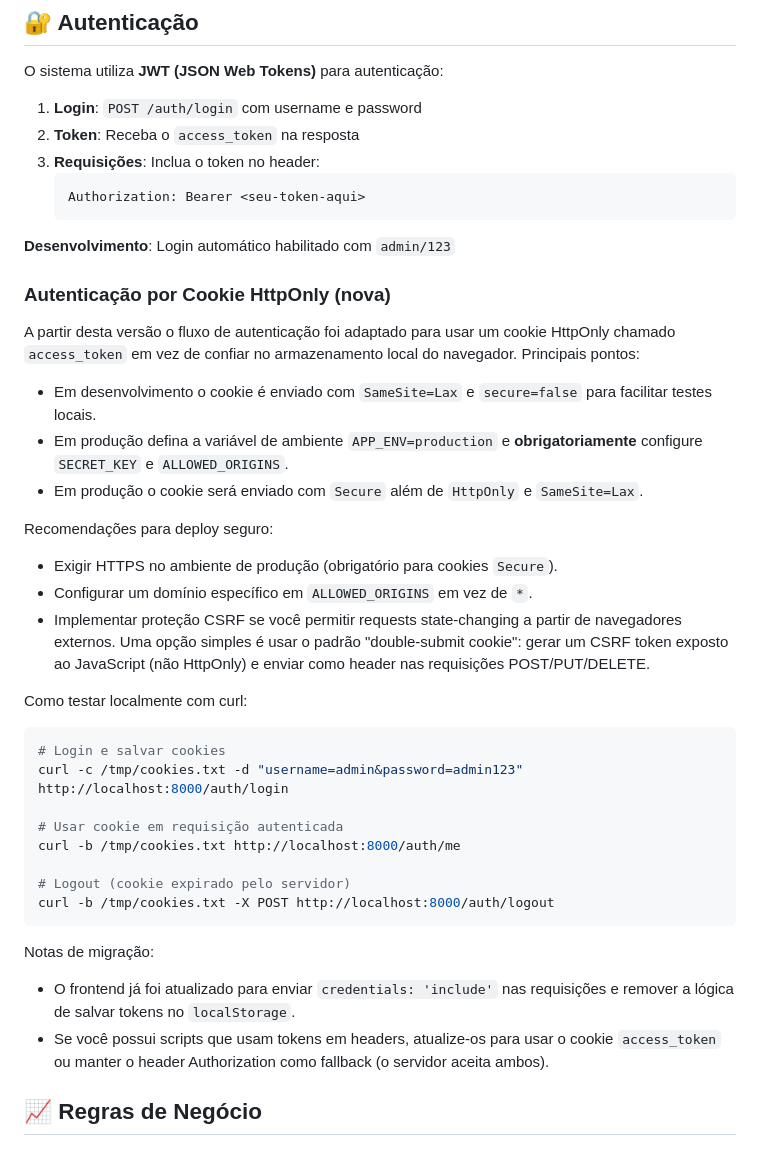
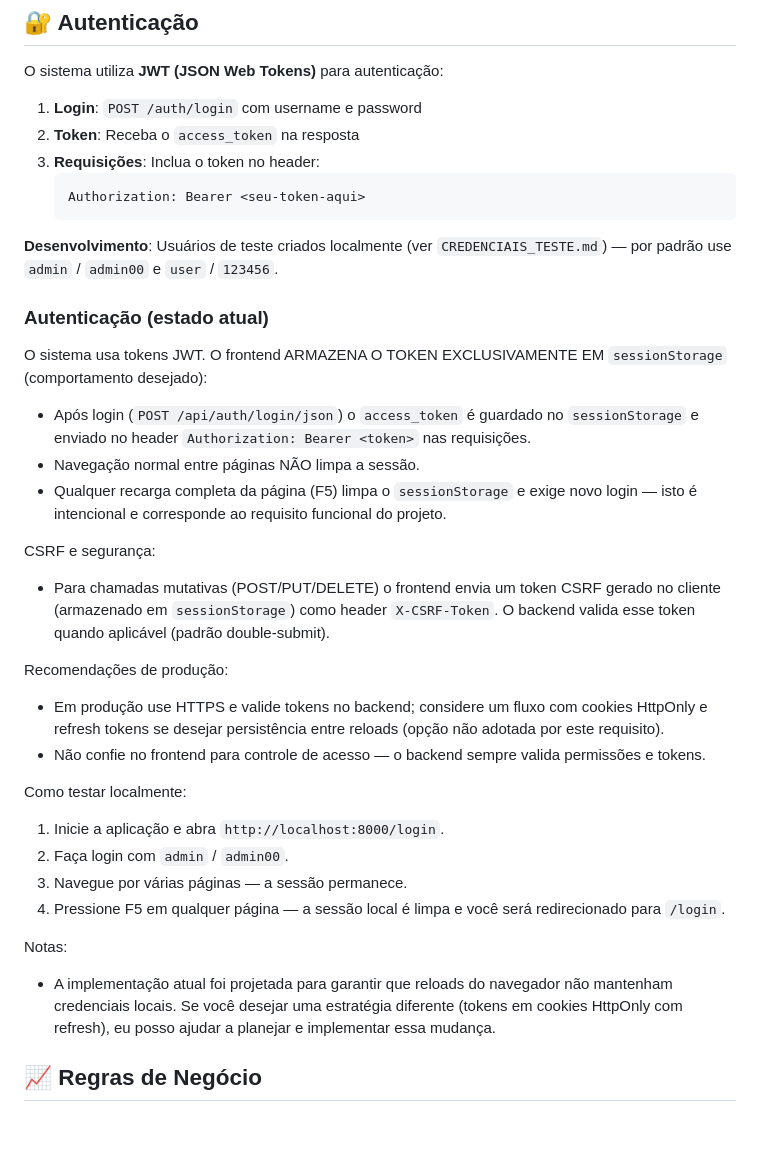
Before and after one commit to Mlocoes/AlugueisV4, a Markdown page: README.md, the part around the change. GitHub-like rendering.

Commit message:
docs: update README to describe sessionStorage-only auth and reload behavior; update credentials and last update

````diff
--- a/README.md
+++ b/README.md
@@ -378,39 +378,35 @@ O sistema utiliza **JWT (JSON Web Tokens)** para autenticação:
    Authorization: Bearer <seu-token-aqui>
    ```
 
-**Desenvolvimento**: Login automático habilitado com `admin/123`
+**Desenvolvimento**: Usuários de teste criados localmente (ver `CREDENCIAIS_TESTE.md`) — por padrão use `admin` / `admin00` e `user` / `123456`.
 
-### Autenticação por Cookie HttpOnly (nova)
+### Autenticação (estado atual)
 
-A partir desta versão o fluxo de autenticação foi adaptado para usar um cookie HttpOnly chamado `access_token` em vez de confiar no armazenamento local do navegador. Principais pontos:
+O sistema usa tokens JWT. O frontend ARMAZENA O TOKEN EXCLUSIVAMENTE EM `sessionStorage` (comportamento desejado):
 
-- Em desenvolvimento o cookie é enviado com `SameSite=Lax` e `secure=false` para facilitar testes locais.
-- Em produção defina a variável de ambiente `APP_ENV=production` e **obrigatoriamente** configure `SECRET_KEY` e `ALLOWED_ORIGINS`.
-- Em produção o cookie será enviado com `Secure` além de `HttpOnly` e `SameSite=Lax`.
+- Após login (`POST /api/auth/login/json`) o `access_token` é guardado no `sessionStorage` e enviado no header `Authorization: Bearer <token>` nas requisições.
+- Navegação normal entre páginas NÃO limpa a sessão.
+- Qualquer recarga completa da página (F5) limpa o `sessionStorage` e exige novo login — isto é intencional e corresponde ao requisito funcional do projeto.
 
-Recomendações para deploy seguro:
+CSRF e segurança:
 
-- Exigir HTTPS no ambiente de produção (obrigatório para cookies `Secure`).
-- Configurar um domínio específico em `ALLOWED_ORIGINS` em vez de `*`.
-- Implementar proteção CSRF se você permitir requests state-changing a partir de navegadores externos. Uma opção simples é usar o padrão "double-submit cookie": gerar um CSRF token exposto ao JavaScript (não HttpOnly) e enviar como header nas requisições POST/PUT/DELETE.
+- Para chamadas mutativas (POST/PUT/DELETE) o frontend envia um token CSRF gerado no cliente (armazenado em `sessionStorage`) como header `X-CSRF-Token`. O backend valida esse token quando aplicável (padrão double-submit).
 
-Como testar localmente com curl:
+Recomendações de produção:
 
-```bash
-# Login e salvar cookies
-curl -c /tmp/cookies.txt -d "username=admin&password=admin123" http://localhost:8000/auth/login
+- Em produção use HTTPS e valide tokens no backend; considere um fluxo com cookies HttpOnly e refresh tokens se desejar persistência entre reloads (opção não adotada por este requisito).
+- Não confie no frontend para controle de acesso — o backend sempre valida permissões e tokens.
 
-# Usar cookie em requisição autenticada
-curl -b /tmp/cookies.txt http://localhost:8000/auth/me
+Como testar localmente:
 
-# Logout (cookie expirado pelo servidor)
-curl -b /tmp/cookies.txt -X POST http://localhost:8000/auth/logout
-```
+1. Inicie a aplicação e abra `http://localhost:8000/login`.
+2. Faça login com `admin` / `admin00`.
+3. Navegue por várias páginas — a sessão permanece.
+4. Pressione F5 em qualquer página — a sessão local é limpa e você será redirecionado para `/login`.
 
-Notas de migração:
+Notas:
 
-- O frontend já foi atualizado para enviar `credentials: 'include'` nas requisições e remover a lógica de salvar tokens no `localStorage`.
-- Se você possui scripts que usam tokens em headers, atualize-os para usar o cookie `access_token` ou manter o header Authorization como fallback (o servidor aceita ambos).
+- A implementação atual foi projetada para garantir que reloads do navegador não mantenham credenciais locais. Se você desejar uma estratégia diferente (tokens em cookies HttpOnly com refresh), eu posso ajudar a planejar e implementar essa mudança.
 
 ## 📈 Regras de Negócio
 
````
